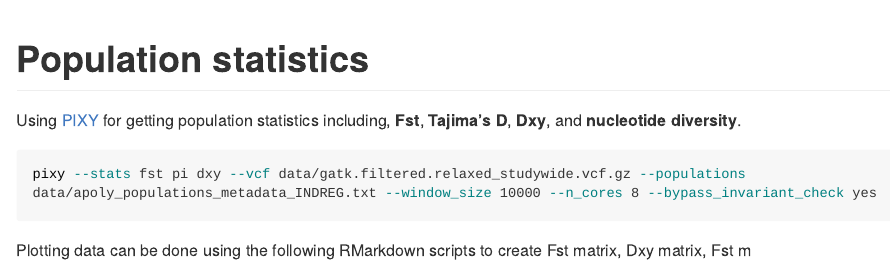
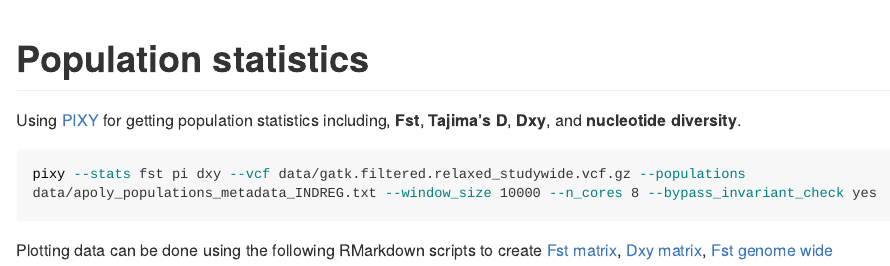
Before and after one commit to schmidte10/apoly_pop_gen, an R Markdown document (05.Population_statistics.Rmd): the page in a window 1100 px wide, from its top. Rendered offline with R 4.5, knitr and Pandoc, with nearby package versions; long lines of code are wrapped.

Commit message:
uploading RMarkdown link

````diff
--- a/05.Population_statistics.Rmd
+++ b/05.Population_statistics.Rmd
@@ -9,4 +9,4 @@ Using [PIXY](https://pixy.readthedocs.io/en/latest/) for getting population stat
 pixy --stats fst pi dxy --vcf data/gatk.filtered.relaxed_studywide.vcf.gz --populations data/apoly_populations_metadata_INDREG.txt --window_size 10000 --n_cores 8 --bypass_invariant_check yes
 ```
 
-Plotting data can be done using the following RMarkdown scripts to create Fst matrix, Dxy matrix, Fst m
+Plotting data can be done using the following RMarkdown scripts to create [Fst matrix](https://github.com/schmidte10/apoly_pop_gen/blob/main/Rmarkdown_files/05b.pixy_fst_matrix.Rmd), [Dxy matrix](https://github.com/schmidte10/apoly_pop_gen/blob/main/Rmarkdown_files/05c.pixy_dxy_matrix.Rmd), [Fst genome wide](https://github.com/schmidte10/apoly_pop_gen/blob/main/Rmarkdown_files/05a.pixy_fst_cmprsn.Rmd)
````
